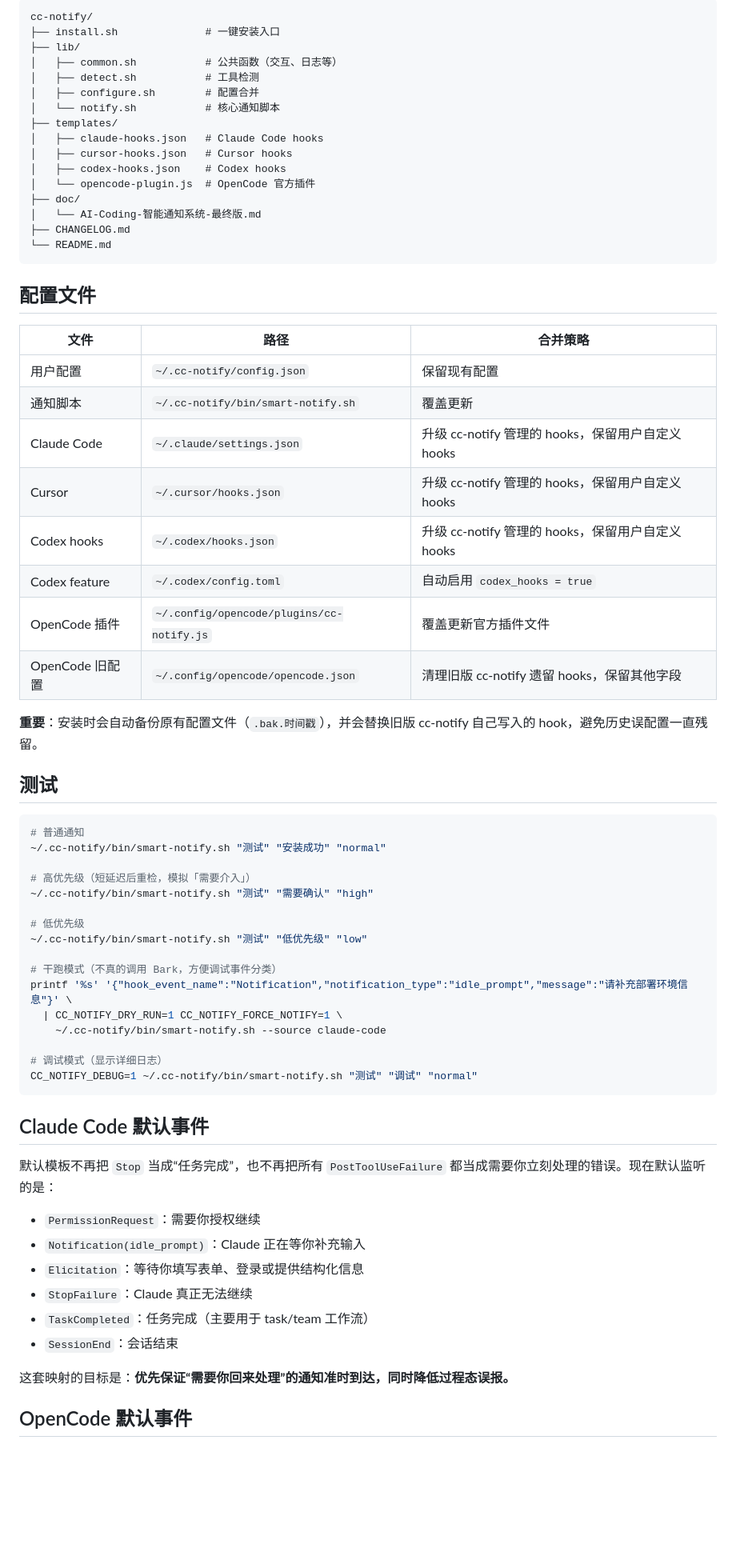
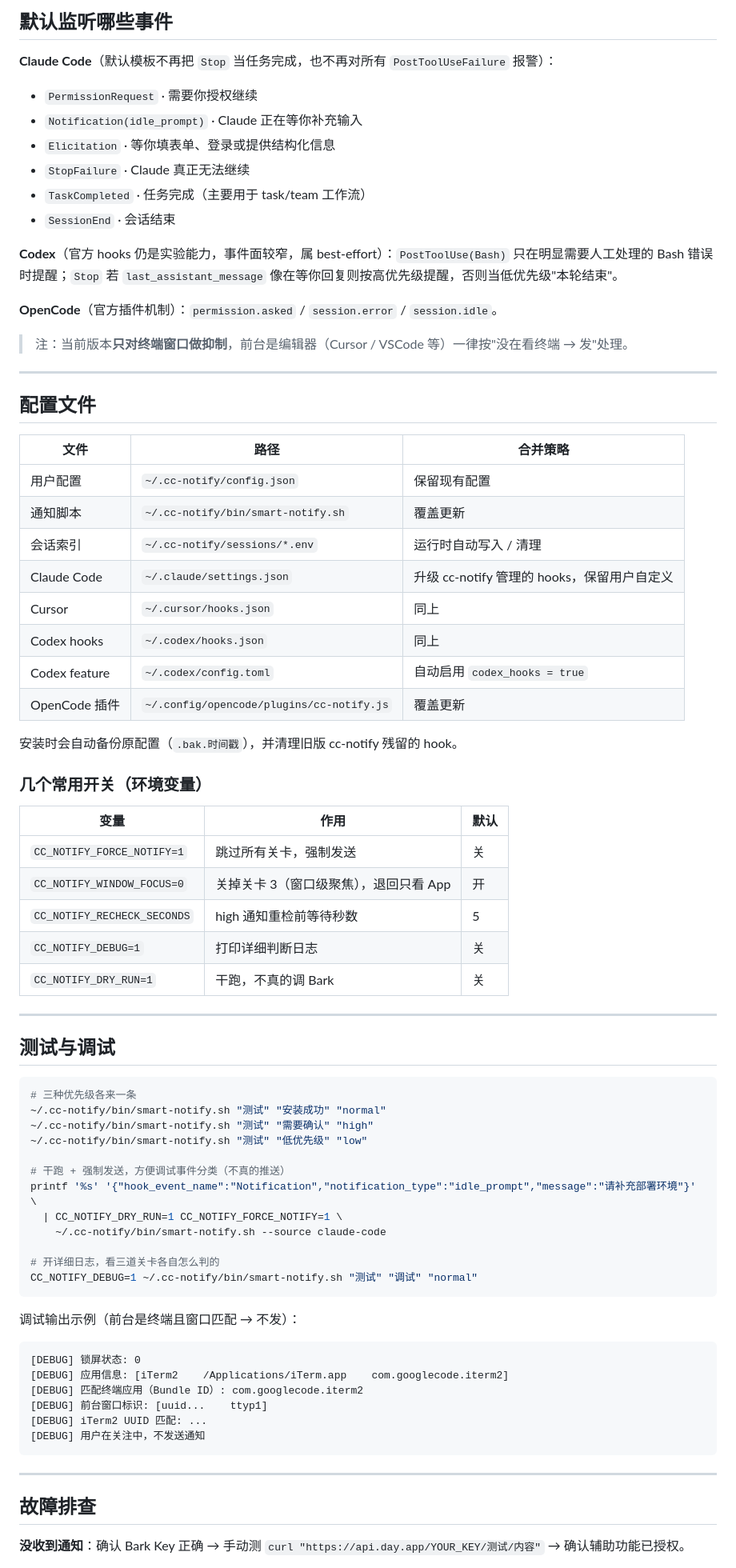
Before and after one commit to Michaelooo/cc-notify, a Markdown page: README.md, the part around one of its changes. Shown at 80% size. GitHub-like rendering; blank space fills up the shorter version.

````diff
--- a/README.md
+++ b/README.md
@@ -137,71 +114,81 @@ cd cc-notify
 
-```
-cc-notify/
-├── install.sh              # 一键安装入口
-├── lib/
-│   ├── common.sh           # 公共函数（交互、日志等）
-│   ├── detect.sh           # 工具检测
-│   ├── configure.sh        # 配置合并
-│   └── notify.sh           # 核心通知脚本
-├── templates/
-│   ├── claude-hooks.json   # Claude Code hooks
-│   ├── cursor-hooks.json   # Cursor hooks
-│   ├── codex-hooks.json    # Codex hooks
-│   └── opencode-plugin.js  # OpenCode 官方插件
-├── doc/
-│   └── AI-Coding-智能通知系统-最终版.md
-├── CHANGELOG.md
-└── README.md
-```
+## 默认监听哪些事件
+
+**Claude Code**（默认模板不再把 `Stop` 当任务完成，也不再对所有 `PostToolUseFailure` 报警）：
+
+- `PermissionRequest` · 需要你授权继续
+- `Notification(idle_prompt)` · Claude 正在等你补充输入
+- `Elicitation` · 等你填表单、登录或提供结构化信息
+- `StopFailure` · Claude 真正无法继续
+- `TaskCompleted` · 任务完成（主要用于 task/team 工作流）
+- `SessionEnd` · 会话结束
+
+**Codex**（官方 hooks 仍是实验能力，事件面较窄，属 best-effort）：`PostToolUse(Bash)` 只在明显需要人工处理的 Bash 错误时提醒；`Stop` 若 `last_assistant_message` 像在等你回复则按高优先级提醒，否则当低优先级"本轮结束"。
+
+**OpenCode**（官方插件机制）：`permission.asked` / `session.error` / `session.idle`。
+
+> 注：当前版本**只对终端窗口做抑制**，前台是编辑器（Cursor / VSCode 等）一律按"没在看终端 → 发"处理。
+
+---
 
 ## 配置文件
 
 | 文件 | 路径 | 合并策略 |
-|-----|------|---------|
+|---|---|---|
 | 用户配置 | `~/.cc-notify/config.json` | 保留现有配置 |
 | 通知脚本 | `~/.cc-notify/bin/smart-notify.sh` | 覆盖更新 |
-| Claude Code | `~/.claude/settings.json` | 升级 cc-notify 管理的 hooks，保留用户自定义 hooks |
-| Cursor | `~/.cursor/hooks.json` | 升级 cc-notify 管理的 hooks，保留用户自定义 hooks |
-| Codex hooks | `~/.codex/hooks.json` | 升级 cc-notify 管理的 hooks，保留用户自定义 hooks |
+| 会话索引 | `~/.cc-notify/sessions/*.env` | 运行时自动写入 / 清理 |
+| Claude Code | `~/.claude/settings.json` | 升级 cc-notify 管理的 hooks，保留用户自定义 |
+| Cursor | `~/.cursor/hooks.json` | 同上 |
+| Codex hooks | `~/.codex/hooks.json` | 同上 |
 | Codex feature | `~/.codex/config.toml` | 自动启用 `codex_hooks = true` |
-| OpenCode 插件 | `~/.config/opencode/plugins/cc-notify.js` | 覆盖更新官方插件文件 |
-| OpenCode 旧配置 | `~/.config/opencode/opencode.json` | 清理旧版 cc-notify 遗留 hooks，保留其他字段 |
+| OpenCode 插件 | `~/.config/opencode/plugins/cc-notify.js` | 覆盖更新 |
 
-**重要**：安装时会自动备份原有配置文件（`.bak.时间戳`），并会替换旧版 cc-notify 自己写入的 hook，避免历史误配置一直残留。
+安装时会自动备份原配置（`.bak.时间戳`），并清理旧版 cc-notify 残留的 hook。
 
-## 测试
+### 几个常用开关（环境变量）
+
+| 变量 | 作用 | 默认 |
+|---|---|---|
+| `CC_NOTIFY_FORCE_NOTIFY=1` | 跳过所有关卡，强制发送 | 关 |
+| `CC_NOTIFY_WINDOW_FOCUS=0` | 关掉关卡 3（窗口级聚焦），退回只看 App | 开 |
+| `CC_NOTIFY_RECHECK_SECONDS` | high 通知重检前等待秒数 | 5 |
+| `CC_NOTIFY_DEBUG=1` | 打印详细判断日志 | 关 |
+| `CC_NOTIFY_DRY_RUN=1` | 干跑，不真的调 Bark | 关 |
+
+---
+
+## 测试与调试
 
 ```bash
-# 普通通知
+# 三种优先级各来一条
 ~/.cc-notify/bin/smart-notify.sh "测试" "安装成功" "normal"
-
-# 高优先级（短延迟后重检，模拟「需要介入」）
 ~/.cc-notify/bin/smart-notify.sh "测试" "需要确认" "high"
-
-# 低优先级
 ~/.cc-notify/bin/smart-notify.sh "测试" "低优先级" "low"
 
-# 干跑模式（不真的调用 Bark，方便调试事件分类）
-printf '%s' '{"hook_event_name":"Notification","notification_type":"idle_prompt","message":"请补充部署环境信息"}' \
+# 干跑 + 强制发送，方便调试事件分类（不真的推送）
+printf '%s' '{"hook_event_name":"Notification","notification_type":"idle_prompt","message":"请补充部署环境"}' \
   | CC_NOTIFY_DRY_RUN=1 CC_NOTIFY_FORCE_NOTIFY=1 \
     ~/.cc-notify/bin/smart-notify.sh --source claude-code
 
-# 调试模式（显示详细日志）
+# 开详细日志，看三道关卡各自怎么判的
 CC_NOTIFY_DEBUG=1 ~/.cc-notify/bin/smart-notify.sh "测试" "调试" "normal"
 ```
 
-## Claude Code 默认事件
+调试输出示例（前台是终端且窗口匹配 → 不发）：
 
-默认模板不再把 `Stop` 当成“任务完成”，也不再把所有 `PostToolUseFailure` 都当成需要你立刻处理的错误。现在默认监听的是：
+```
+[DEBUG] 锁屏状态: 0
+[DEBUG] 应用信息: [iTerm2    /Applications/iTerm.app    com.googlecode.iterm2]
+[DEBUG] 匹配终端应用（Bundle ID）: com.googlecode.iterm2
+[DEBUG] 前台窗口标识: [uuid...    ttyp1]
+[DEBUG] iTerm2 UUID 匹配: ...
+[DEBUG] 用户在关注中，不发送通知
+```
 
-- `PermissionRequest`：需要你授权继续
-- `Notification(idle_prompt)`：Claude 正在等你补充输入
-- `Elicitation`：等待你填写表单、登录或提供结构化信息
-- `StopFailure`：Claude 真正无法继续
-- `TaskCompleted`：任务完成（主要用于 task/team 工作流）
-- `SessionEnd`：会话结束
+---
 
-这套映射的目标是：**优先保证“需要你回来处理”的通知准时到达，同时降低过程态误报。**
+## 故障排查
 
-## OpenCode 默认事件
+**没收到通知**：确认 Bark Key 正确 → 手动测 `curl "https://api.day.app/YOUR_KEY/测试/内容"` → 确认辅助功能已授权。
 
````
Also changed, not shown: other parts of README.md (+90 -148 lines), cc-notify-arch.png (added), smart-detect-flow.drawio.png (added), window-focus.drawio.png (added), 5 other files.
